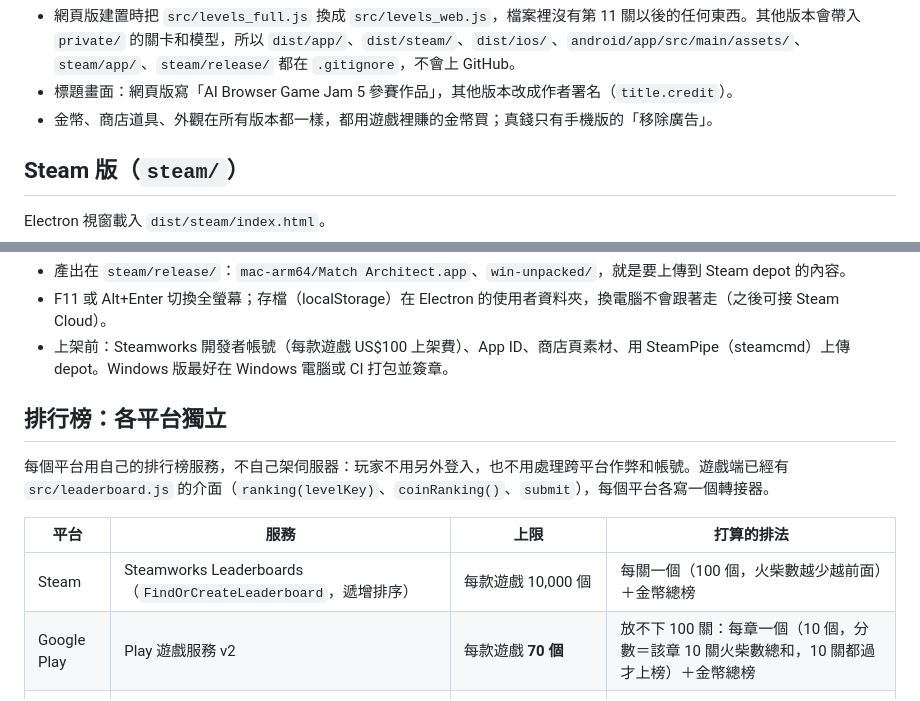
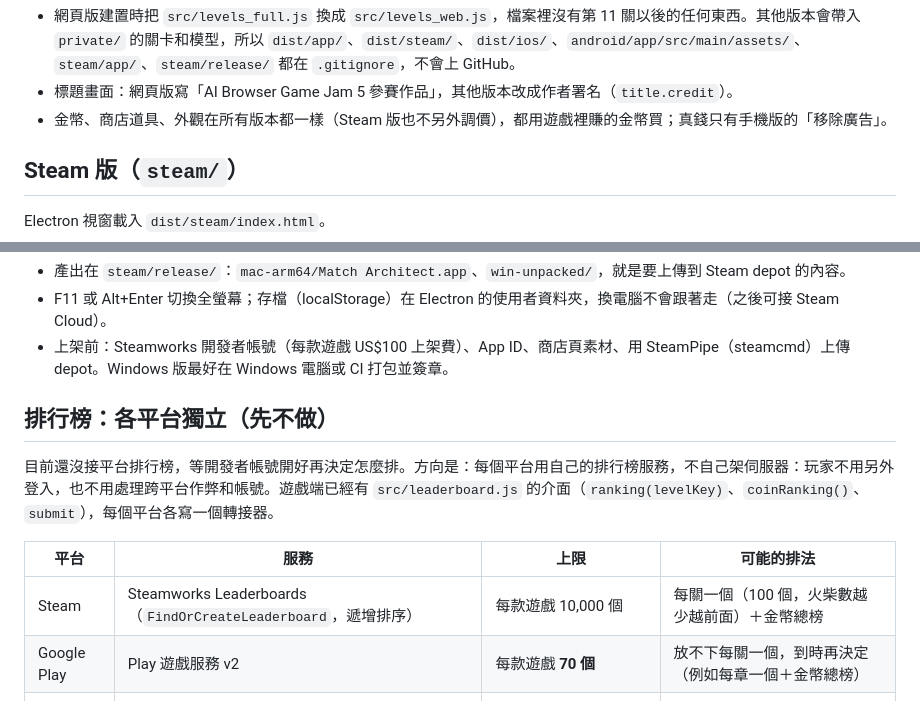
Before and after one commit to brycekuo-proj/match-architect, a Markdown page: docs/EDITIONS.md, 2 parts joined by grey strips. GitHub-like rendering.

Commit message:
文件：平台排行榜先不做；Steam 版金幣經濟和手機版一樣
Co-Authored-By: Claude Opus 5.5 <noreply@anthropic.com>
Claude-Session: https://claude.ai/code/session_01F2oTZGei23FuRAxcAAFbZu

```diff
--- a/docs/EDITIONS.md
+++ b/docs/EDITIONS.md
@@ -12,7 +12,7 @@
 
 - 網頁版建置時把 `src/levels_full.js` 換成 `src/levels_web.js`，檔案裡沒有第 11 關以後的任何東西。其他版本會帶入 `private/` 的關卡和模型，所以 `dist/app/`、`dist/steam/`、`dist/ios/`、`android/app/src/main/assets/`、`steam/app/`、`steam/release/` 都在 `.gitignore`，不會上 GitHub。
 - 標題畫面：網頁版寫「AI Browser Game Jam 5 參賽作品」，其他版本改成作者署名（`title.credit`）。
-- 金幣、商店道具、外觀在所有版本都一樣，都用遊戲裡賺的金幣買；真錢只有手機版的「移除廣告」。
+- 金幣、商店道具、外觀在所有版本都一樣（Steam 版也不另外調價），都用遊戲裡賺的金幣買；真錢只有手機版的「移除廣告」。
 
 ## Steam 版（`steam/`）
 Electron 視窗載入 `dist/steam/index.html`。
@@ -27,13 +27,13 @@ cd steam && npm start       # 直接開來玩
 - F11 或 Alt+Enter 切換全螢幕；存檔（localStorage）在 Electron 的使用者資料夾，換電腦不會跟著走（之後可接 Steam Cloud）。
 - 上架前：Steamworks 開發者帳號（每款遊戲 US$100 上架費）、App ID、商店頁素材、用 SteamPipe（steamcmd）上傳 depot。Windows 版最好在 Windows 電腦或 CI 打包並簽章。
 
-## 排行榜：各平台獨立
-每個平台用自己的排行榜服務，不自己架伺服器：玩家不用另外登入，也不用處理跨平台作弊和帳號。遊戲端已經有 `src/leaderboard.js` 的介面（`ranking(levelKey)`、`coinRanking()`、`submit`），每個平台各寫一個轉接器。
+## 排行榜：各平台獨立（先不做）
+目前還沒接平台排行榜，等開發者帳號開好再決定怎麼排。方向是：每個平台用自己的排行榜服務，不自己架伺服器：玩家不用另外登入，也不用處理跨平台作弊和帳號。遊戲端已經有 `src/leaderboard.js` 的介面（`ranking(levelKey)`、`coinRanking()`、`submit`），每個平台各寫一個轉接器。
 
-| 平台 | 服務 | 上限 | 打算的排法 |
+| 平台 | 服務 | 上限 | 可能的排法 |
 |---|---|---|---|
 | Steam | Steamworks Leaderboards（`FindOrCreateLeaderboard`，遞增排序） | 每款遊戲 10,000 個 | 每關一個（100 個，火柴數越少越前面）＋金幣總榜 |
-| Google Play | Play 遊戲服務 v2 | 每款遊戲 **70 個** | 放不下 100 關：每章一個（10 個，分數＝該章 10 關火柴數總和，10 關都過才上榜）＋金幣總榜 |
+| Google Play | Play 遊戲服務 v2 | 每款遊戲 **70 個** | 放不下每關一個，到時再決定（例如每章一個＋金幣總榜） |
 | App Store | Game Center | 100 個，用排行榜組（sets）可到 500 | 每章一組、組裡每關一個 |
 | 網頁版 | Claude artifact 共用資料庫 | — | 現有做法：每關一個＋金幣總榜 |
 
```
